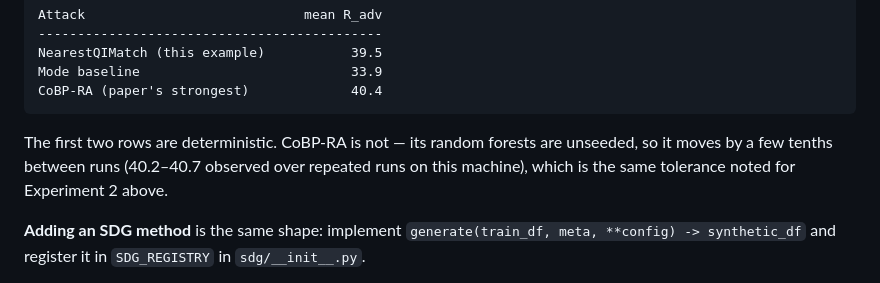
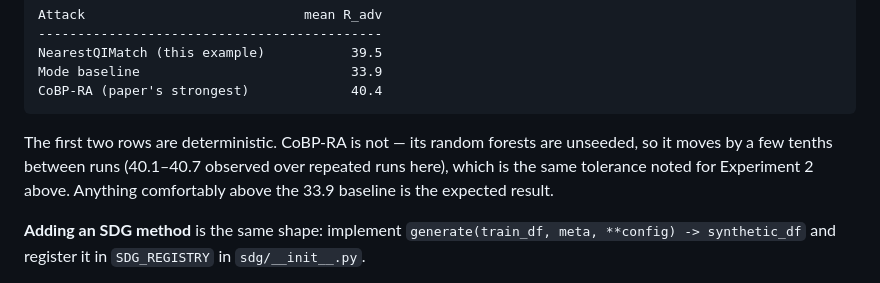
Before and after one commit to steveng9/Reconstruction, a Markdown page: ARTIFACT-APPENDIX.md, the part around the change. GitHub-like rendering.

Commit message:
Widen the stated CoBP-RA range to what a fresh clone produced
A verification clone scored 40.1, just under the 40.2 lower bound the
appendix claimed. The point of the range is that a reviewer's number
will not match ours exactly, so an over-tight range defeats it.

Co-Authored-By: Claude Opus 5 <noreply@anthropic.com>
Claude-Session: https://claude.ai/code/session_01HoC2mnp5P7bJgTf8Srakyi

````diff
--- a/ARTIFACT-APPENDIX.md
+++ b/ARTIFACT-APPENDIX.md
@@ -909,9 +909,9 @@ CoBP-RA (paper's strongest)             40.4
 ```
 
 The first two rows are deterministic. CoBP-RA is not — its random forests are
-unseeded, so it moves by a few tenths between runs (40.2–40.7 observed over
-repeated runs on this machine), which is the same tolerance noted for
-Experiment 2 above.
+unseeded, so it moves by a few tenths between runs (40.1–40.7 observed over
+repeated runs here), which is the same tolerance noted for Experiment 2 above.
+Anything comfortably above the 33.9 baseline is the expected result.
 
 **Adding an SDG method** is the same shape: implement
 `generate(train_df, meta, **config) -> synthetic_df` and register it in
````
